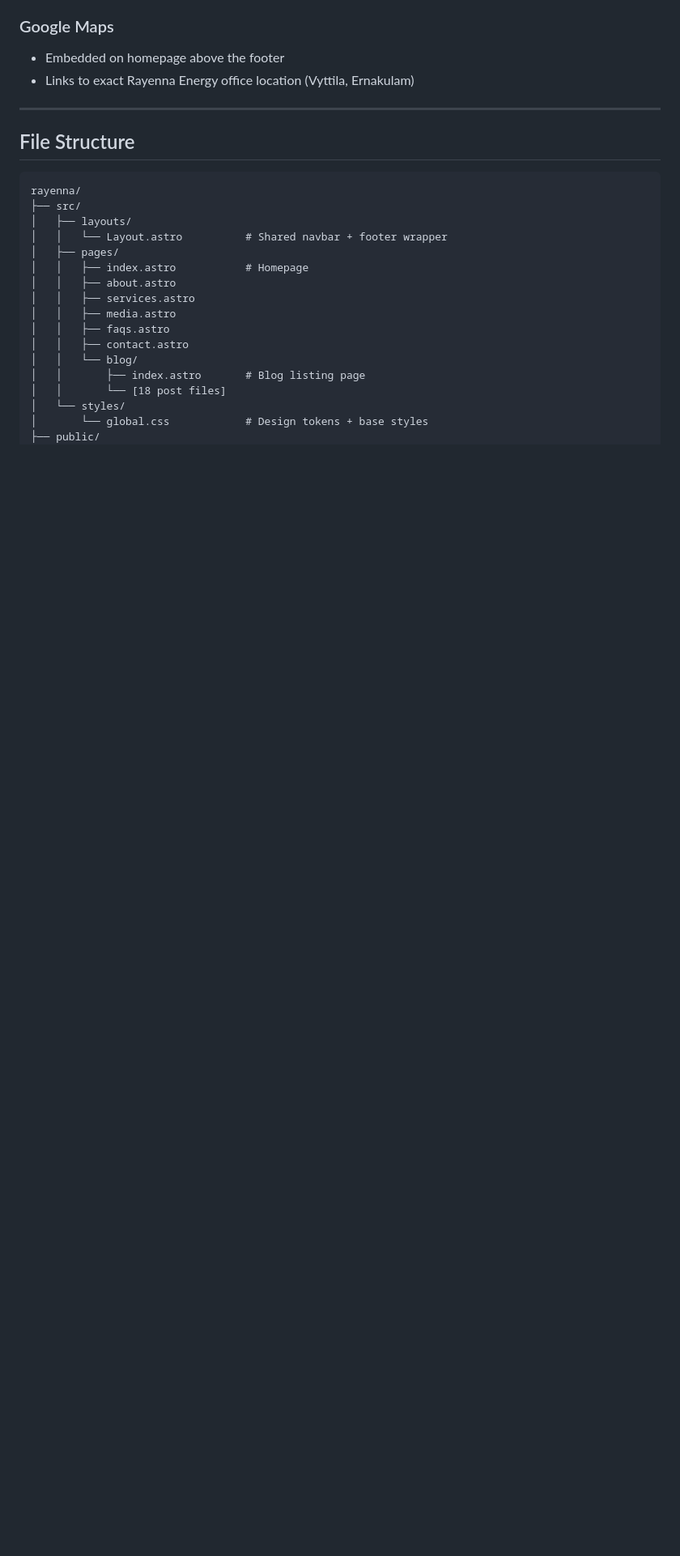
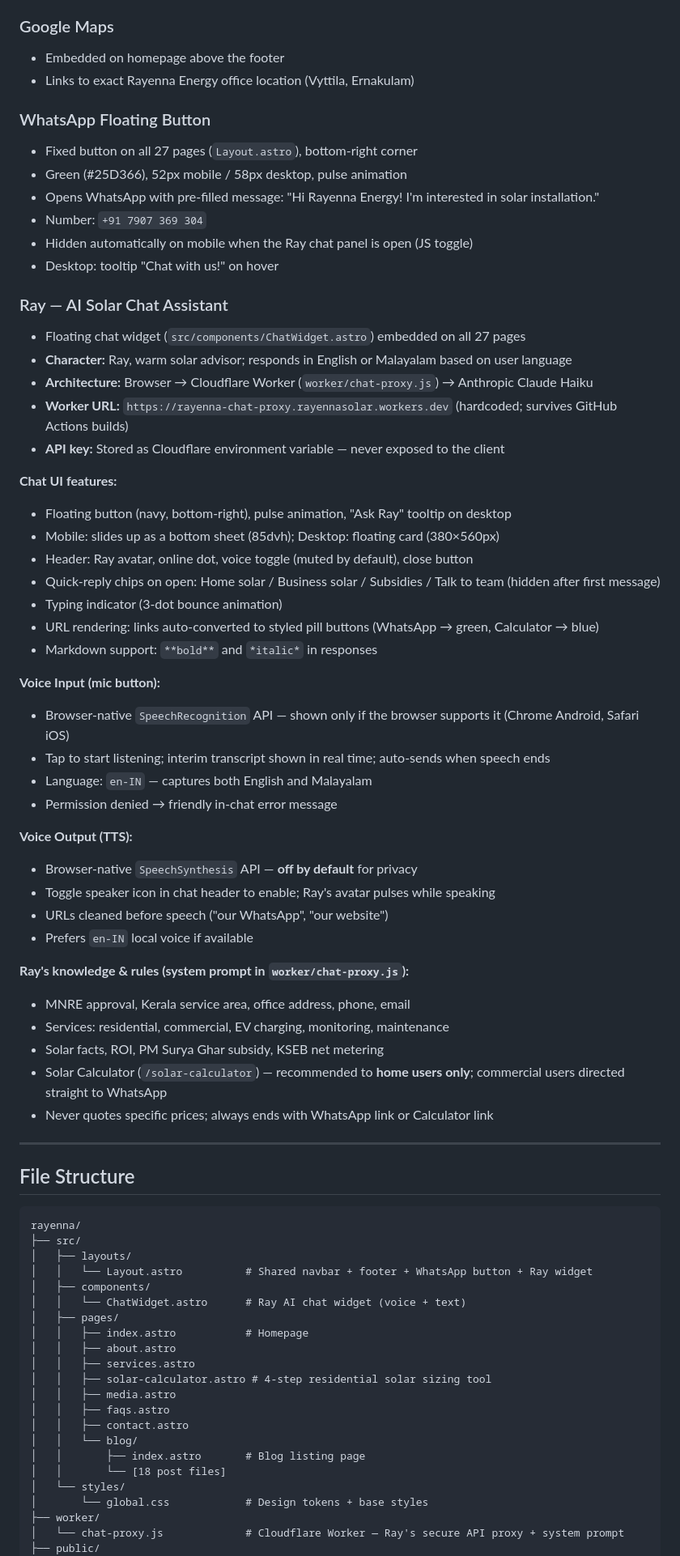
Before and after one commit to rayenna/rayenna-website, a Markdown page: SITE-OVERVIEW.md, the part around one of its changes. Shown at 81% size. GitHub-like rendering; blank space fills up the shorter version.

Commit message:
Cursor update — 2026-04-28 22:16

```diff
--- a/SITE-OVERVIEW.md
+++ b/SITE-OVERVIEW.md
@@ -138,6 +142,49 @@ Every inner page follows the same **3-zone structure**:
 - Embedded on homepage above the footer
 - Links to exact Rayenna Energy office location (Vyttila, Ernakulam)
 
+### WhatsApp Floating Button
+- Fixed button on all 27 pages (`Layout.astro`), bottom-right corner
+- Green (#25D366), 52px mobile / 58px desktop, pulse animation
+- Opens WhatsApp with pre-filled message: "Hi Rayenna Energy! I'm interested in solar installation."
+- Number: `+91 7907 369 304`
+- Hidden automatically on mobile when the Ray chat panel is open (JS toggle)
+- Desktop: tooltip "Chat with us!" on hover
+
+### Ray — AI Solar Chat Assistant
+- Floating chat widget (`src/components/ChatWidget.astro`) embedded on all 27 pages
+- **Character:** Ray, warm solar advisor; responds in English or Malayalam based on user language
+- **Architecture:** Browser → Cloudflare Worker (`worker/chat-proxy.js`) → Anthropic Claude Haiku
+- **Worker URL:** `https://rayenna-chat-proxy.rayennasolar.workers.dev` (hardcoded; survives GitHub Actions builds)
+- **API key:** Stored as Cloudflare environment variable — never exposed to the client
+
+**Chat UI features:**
+- Floating button (navy, bottom-right), pulse animation, "Ask Ray" tooltip on desktop
+- Mobile: slides up as a bottom sheet (85dvh); Desktop: floating card (380×560px)
+- Header: Ray avatar, online dot, voice toggle (muted by default), close button
+- Quick-reply chips on open: Home solar / Business solar / Subsidies / Talk to team (hidden after first message)
+- Typing indicator (3-dot bounce animation)
+- URL rendering: links auto-converted to styled pill buttons (WhatsApp → green, Calculator → blue)
+- Markdown support: `**bold**` and `*italic*` in responses
+
+**Voice Input (mic button):**
+- Browser-native `SpeechRecognition` API — shown only if the browser supports it (Chrome Android, Safari iOS)
+- Tap to start listening; interim transcript shown in real time; auto-sends when speech ends
+- Language: `en-IN` — captures both English and Malayalam
+- Permission denied → friendly in-chat error message
+
+**Voice Output (TTS):**
+- Browser-native `SpeechSynthesis` API — **off by default** for privacy
+- Toggle speaker icon in chat header to enable; Ray's avatar pulses while speaking
+- URLs cleaned before speech ("our WhatsApp", "our website")
+- Prefers `en-IN` local voice if available
+
+**Ray's knowledge & rules (system prompt in `worker/chat-proxy.js`):**
+- MNRE approval, Kerala service area, office address, phone, email
+- Services: residential, commercial, EV charging, monitoring, maintenance
+- Solar facts, ROI, PM Surya Ghar subsidy, KSEB net metering
+- Solar Calculator (`/solar-calculator`) — recommended to **home users only**; commercial users directed straight to WhatsApp
+- Never quotes specific prices; always ends with WhatsApp link or Calculator link
+
 ---
 
 ## File Structure
@@ -146,11 +193,14 @@ Every inner page follows the same **3-zone structure**:
 rayenna/
 ├── src/
 │   ├── layouts/
-│   │   └── Layout.astro          # Shared navbar + footer wrapper
+│   │   └── Layout.astro          # Shared navbar + footer + WhatsApp button + Ray widget
+│   ├── components/
+│   │   └── ChatWidget.astro      # Ray AI chat widget (voice + text)
 │   ├── pages/
 │   │   ├── index.astro           # Homepage
 │   │   ├── about.astro
 │   │   ├── services.astro
+│   │   ├── solar-calculator.astro # 4-step residential solar sizing tool
 │   │   ├── media.astro
 │   │   ├── faqs.astro
 │   │   ├── contact.astro
@@ -159,5 +209,7 @@ rayenna/
 │   │       └── [18 post files]
 │   └── styles/
 │       └── global.css            # Design tokens + base styles
+├── worker/
+│   └── chat-proxy.js             # Cloudflare Worker — Ray's secure API proxy + system prompt
 ├── public/
 │   └── media/                    # All images and video assets
```
Also changed, not shown: other parts of SITE-OVERVIEW.md (+11 -4 lines).
